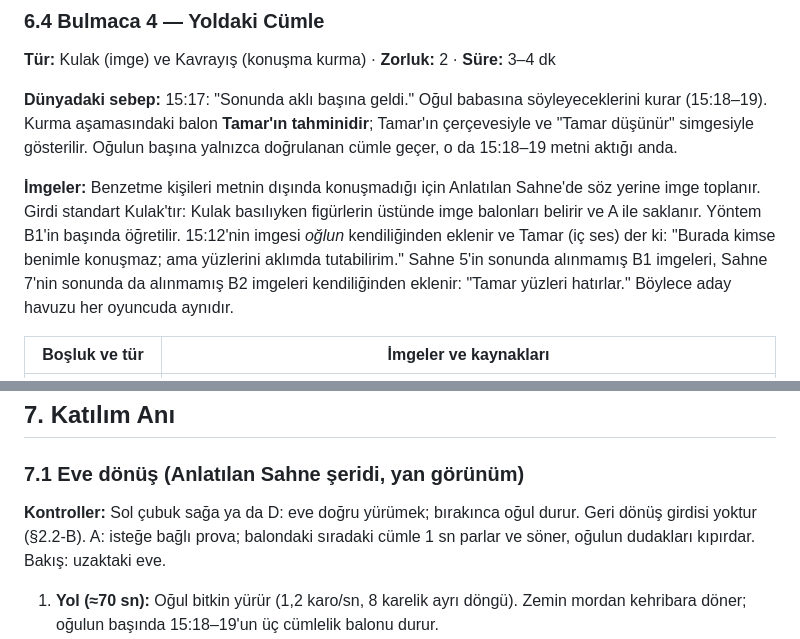
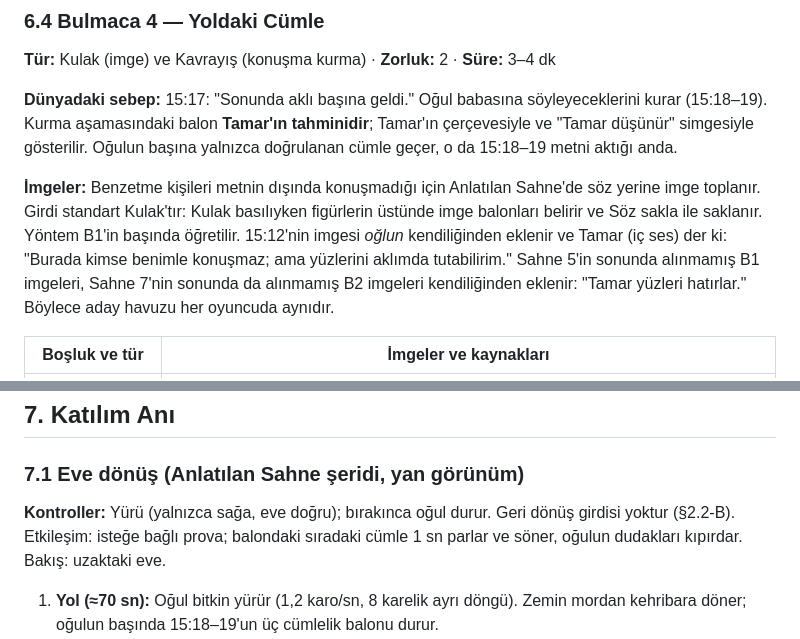
Before and after one commit to kaanaydemir/story, a Markdown page: docs/bolumler/06-esikte.md, 2 parts joined by grey strips. GitHub-like rendering.

```diff
--- a/docs/bolumler/06-esikte.md
+++ b/docs/bolumler/06-esikte.md
@@ -263,7 +263,7 @@ Rüzgâr hep doğudan batıya eser (bez, yuvarlanan dikenler, toz).
 
 **Dünyadaki sebep:** 15:17: "Sonunda aklı başına geldi." Oğul babasına söyleyeceklerini kurar (15:18–19). Kurma aşamasındaki balon **Tamar'ın tahminidir**; Tamar'ın çerçevesiyle ve "Tamar düşünür" simgesiyle gösterilir. Oğulun başına yalnızca doğrulanan cümle geçer, o da 15:18–19 metni aktığı anda.
 
-**İmgeler:** Benzetme kişileri metnin dışında konuşmadığı için Anlatılan Sahne'de söz yerine imge toplanır. Girdi standart Kulak'tır: Kulak basılıyken figürlerin üstünde imge balonları belirir ve A ile saklanır. Yöntem B1'in başında öğretilir. 15:12'nin imgesi *oğlun* kendiliğinden eklenir ve Tamar (iç ses) der ki: "Burada kimse benimle konuşmaz; ama yüzlerini aklımda tutabilirim." Sahne 5'in sonunda alınmamış B1 imgeleri, Sahne 7'nin sonunda da alınmamış B2 imgeleri kendiliğinden eklenir: "Tamar yüzleri hatırlar." Böylece aday havuzu her oyuncuda aynıdır.
+**İmgeler:** Benzetme kişileri metnin dışında konuşmadığı için Anlatılan Sahne'de söz yerine imge toplanır. Girdi standart Kulak'tır: Kulak basılıyken figürlerin üstünde imge balonları belirir ve Söz sakla ile saklanır. Yöntem B1'in başında öğretilir. 15:12'nin imgesi *oğlun* kendiliğinden eklenir ve Tamar (iç ses) der ki: "Burada kimse benimle konuşmaz; ama yüzlerini aklımda tutabilirim." Sahne 5'in sonunda alınmamış B1 imgeleri, Sahne 7'nin sonunda da alınmamış B2 imgeleri kendiliğinden eklenir: "Tamar yüzleri hatırlar." Böylece aday havuzu her oyuncuda aynıdır.
 
 | Boşluk ve tür | İmgeler ve kaynakları |
 |---|---|
@@ -288,7 +288,7 @@ Rüzgâr hep doğudan batıya eser (bez, yuvarlanan dikenler, toz).
 
 ### 7.1 Eve dönüş (Anlatılan Sahne şeridi, yan görünüm)
 
-**Kontroller:** Sol çubuk sağa ya da D: eve doğru yürümek; bırakınca oğul durur. Geri dönüş girdisi yoktur (§2.2-B). A: isteğe bağlı prova; balondaki sıradaki cümle 1 sn parlar ve söner, oğulun dudakları kıpırdar. Bakış: uzaktaki eve.
+**Kontroller:** Yürü (yalnızca sağa, eve doğru); bırakınca oğul durur. Geri dönüş girdisi yoktur (§2.2-B). Etkileşim: isteğe bağlı prova; balondaki sıradaki cümle 1 sn parlar ve söner, oğulun dudakları kıpırdar. Bakış: uzaktaki eve.
 
 1. **Yol (≈70 sn):** Oğul bitkin yürür (1,2 karo/sn, 8 karelik ayrı döngü). Zemin mordan kehribara döner; oğulun başında 15:18–19'un üç cümlelik balonu durur.
 2. **Uzaktaki ev:** Yolun %60'ında, yolun ucunda, evin önünde belirsiz bir figür belirir. Bakış ona tutulursa figür biraz netleşir; hiçbir şey kaydedilmez.
```
Also changed, not shown: other parts of docs/bolumler/06-esikte.md (+5 -5 lines), docs/bolumler/10-ilk-gunun-safagi.md (+6 -6 lines).
